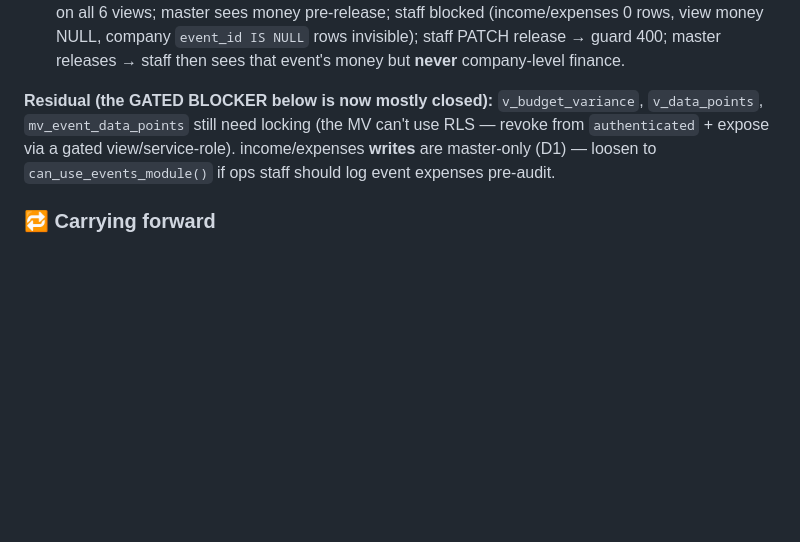
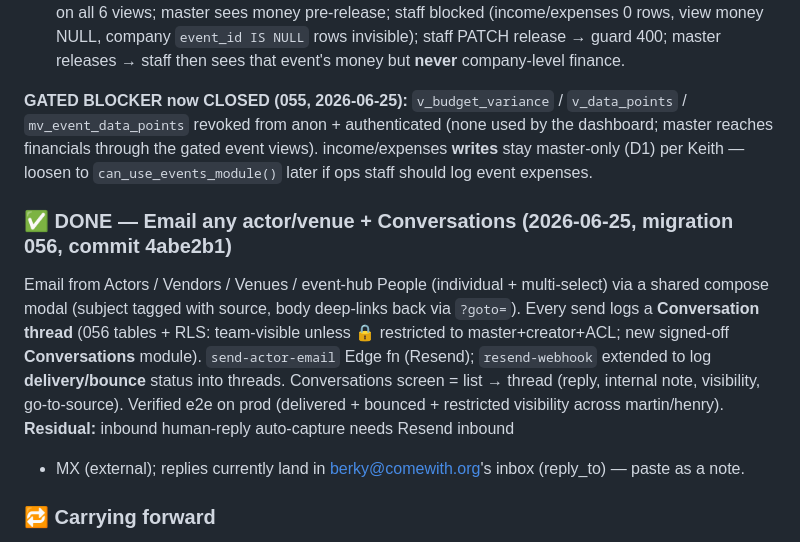
Before and after one commit to Berkythe4/comewith, a Markdown page: ROADMAP.md, the part around the change. Rendered like a GitHub page; blank space fills up the shorter version.

Commit message:
ROADMAP: analytics lockdown (055) closes financial blocker + email/conversations shipped
Co-Authored-By: Claude Opus 4.8 (1M context) <noreply@anthropic.com>

```diff
--- a/ROADMAP.md
+++ b/ROADMAP.md
@@ -295,10 +295,20 @@ All five steps shipped in one session (commit `a668661`):
    money NULL, company `event_id IS NULL` rows invisible); staff PATCH release → guard 400; master
    releases → staff then sees that event's money but **never** company-level finance.
 
-**Residual (the GATED BLOCKER below is now mostly closed):** `v_budget_variance`, `v_data_points`,
-`mv_event_data_points` still need locking (the MV can't use RLS — revoke from `authenticated` +
-expose via a gated view/service-role). income/expenses **writes** are master-only (D1) — loosen to
-`can_use_events_module()` if ops staff should log event expenses pre-audit.
+**GATED BLOCKER now CLOSED (055, 2026-06-25):** `v_budget_variance` / `v_data_points` /
+`mv_event_data_points` revoked from anon + authenticated (none used by the dashboard; master
+reaches financials through the gated event views). income/expenses **writes** stay master-only (D1)
+per Keith — loosen to `can_use_events_module()` later if ops staff should log event expenses.
+
+### ✅ DONE — Email any actor/venue + Conversations (2026-06-25, migration 056, commit 4abe2b1)
+Email from Actors / Vendors / Venues / event-hub People (individual + multi-select) via a shared
+compose modal (subject tagged with source, body deep-links back via `?goto=`). Every send logs a
+**Conversation thread** (056 tables + RLS: team-visible unless 🔒 restricted to master+creator+ACL;
+new signed-off **Conversations** module). `send-actor-email` Edge fn (Resend); `resend-webhook`
+extended to log **delivery/bounce** status into threads. Conversations screen = list → thread (reply,
+internal note, visibility, go-to-source). Verified e2e on prod (delivered + bounced + restricted
+visibility across martin/henry). **Residual:** inbound human-reply auto-capture needs Resend inbound
++ MX (external); replies currently land in berky@comewith.org's inbox (reply_to) — paste as a note.
 
 ### 🔁 Carrying forward
 - **Round-2 module sign-off (ongoing process)** — as Keith reviews each module, flip it
```
